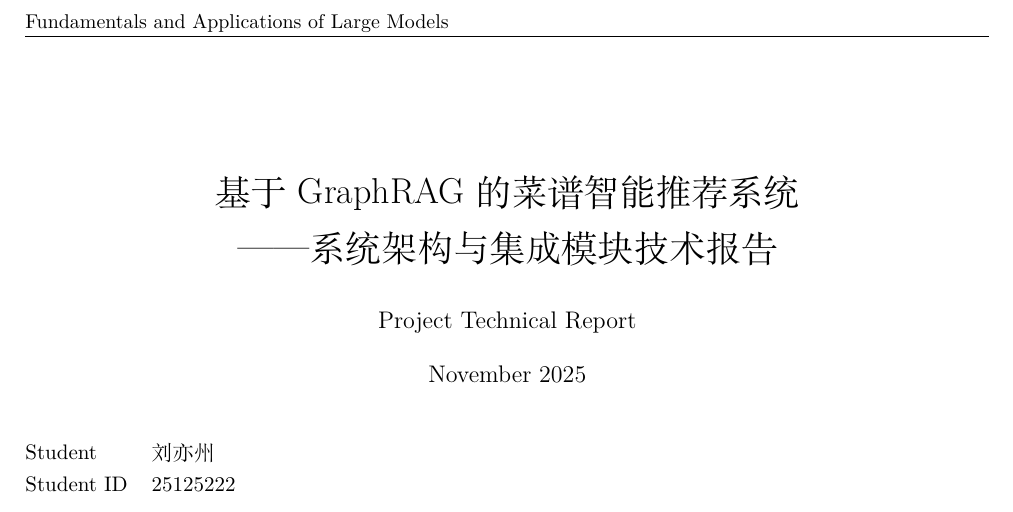
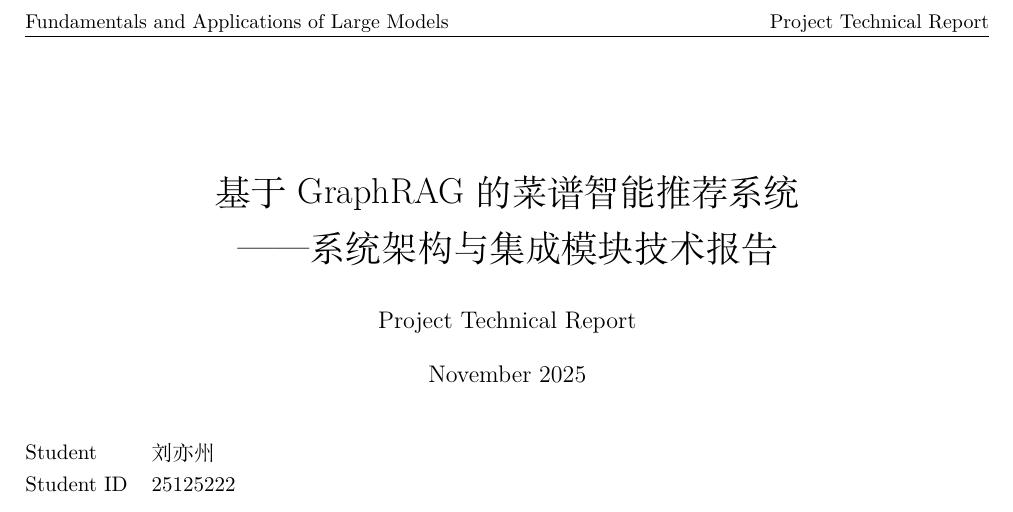
Before and after one commit to lyzno1/graph-rag-recipes, a LaTeX document (docs/report_liuyizhou.tex): part of page 1 of 11, cut so that both start at the same text. Compiled offline with XeLaTeX.

Commit message:
fix: latex compile

```diff
--- a/docs/report_liuyizhou.tex
+++ b/docs/report_liuyizhou.tex
@@ -41,9 +41,9 @@
 \usepackage{fancyhdr}
 \fancypagestyle{plain}{
     \fancyhf{}
-    \fancyfoot[L]{\thedate}
+    \fancyfoot[L]{November 2025}
     \fancyhead[L]{Fundamentals and Applications of Large Models}
-    \fancyhead[R]{\theauthor}
+    \fancyhead[R]{Project Technical Report}
 }
 
 \begin{document}
```
